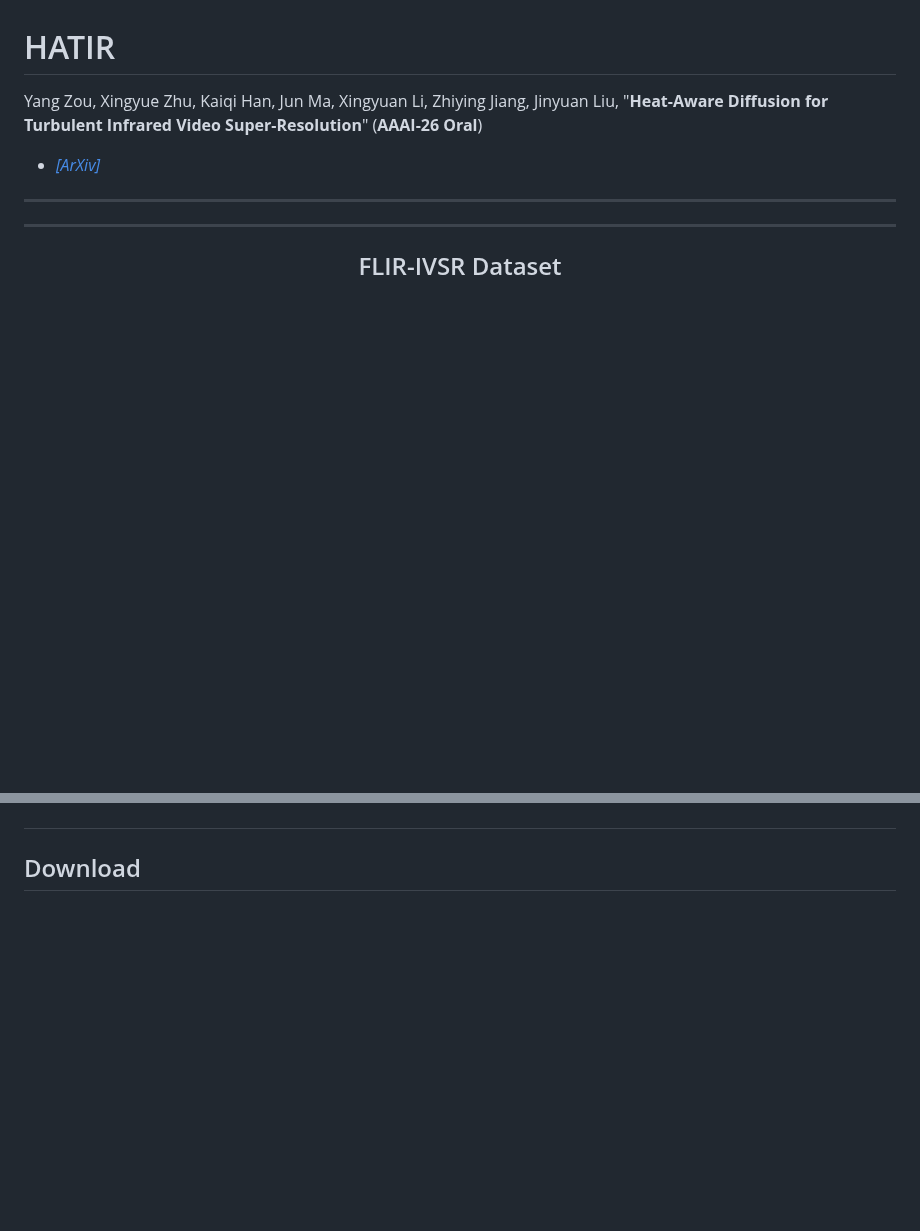
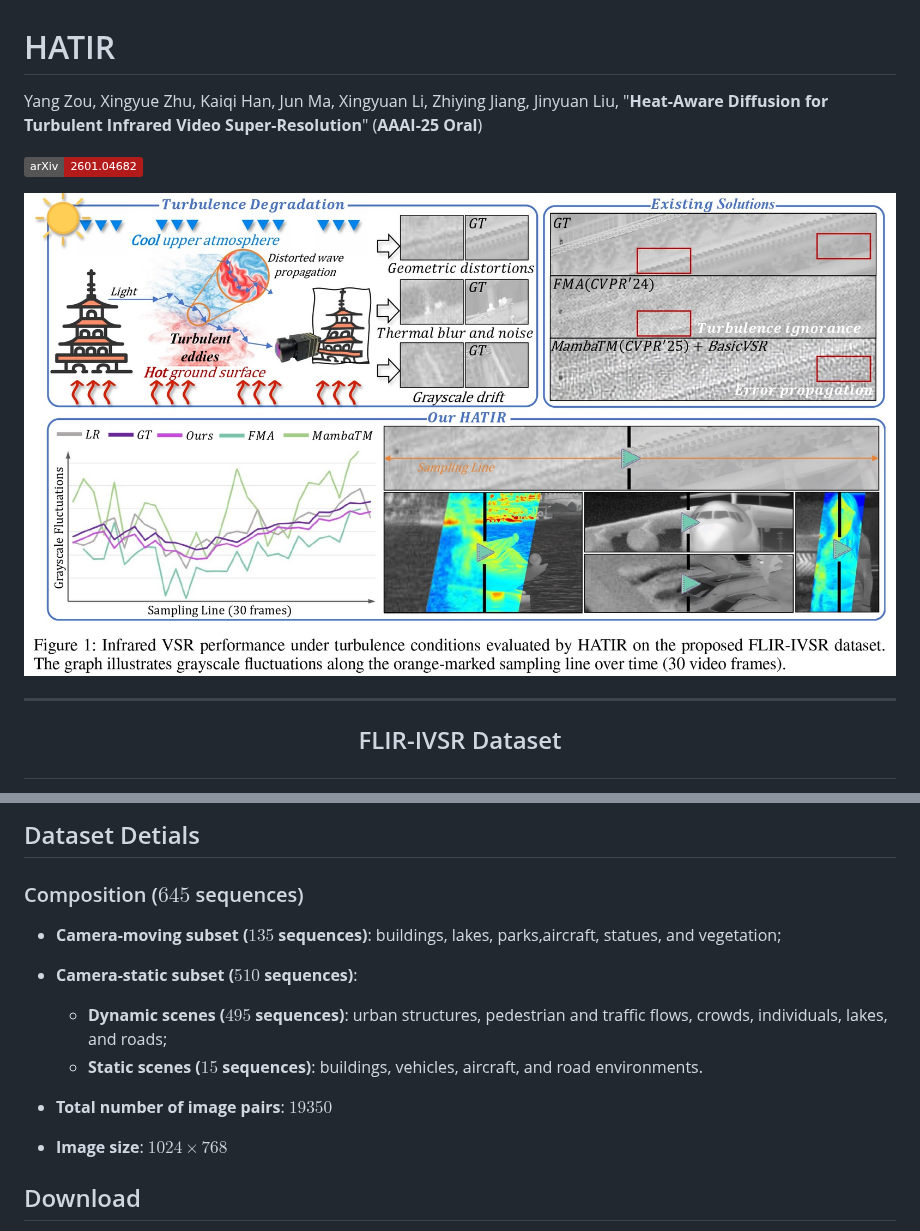
Before and after one commit to JZ0606/HATIR, a Markdown page: README.md, 2 parts joined by grey strips. Rendered like a GitHub page; pictures changed too: assets/teaser.jpg (added); badges without logos; blank space fills up the shorter version.

```diff
--- a/README.md
+++ b/README.md
@@ -1,10 +1,10 @@
 # HATIR
 
-Yang Zou, Xingyue Zhu, Kaiqi Han, Jun Ma, Xingyuan Li, Zhiying Jiang, Jinyuan Liu, "**Heat-Aware Diffusion for Turbulent Infrared Video Super-Resolution**" (**AAAI-26 Oral**)
+Yang Zou, Xingyue Zhu, Kaiqi Han, Jun Ma, Xingyuan Li, Zhiying Jiang, Jinyuan Liu, "**Heat-Aware Diffusion for Turbulent Infrared Video Super-Resolution**" (**AAAI-25 Oral**)
 
-- [*[ArXiv]*](https://www.arxiv.org/abs/2601.04682)
+[![Arxiv](https://img.shields.io/badge/arXiv-2601.04682-b31b1b.svg)](https://www.arxiv.org/abs/2601.04682)
 
----
+![Teaser](assets/teaser.jpg)
 
 ---
 
@@ -13 +62,14 @@ Yang Zou, Xingyue Zhu, Kaiqi Han, Jun Ma, Xingyuan Li, Zhiying Jiang, Jinyuan Li
+## Dataset Detials
+
+### Composition ($645$ sequences)
+
+- **Camera-moving subset ($135$ sequences)**: buildings, lakes, parks,aircraft, statues, and vegetation;
+- **Camera-static subset ($510$ sequences)**:
+  - **Dynamic scenes ($495$ sequences)**: urban structures, pedestrian and traffic flows, crowds, individuals, lakes, and roads;
+  - **Static scenes ($15$ sequences)**: buildings, vehicles, aircraft, and road environments.
+
+- **Total number of image pairs**: $19350$
+
+- **Image size**: $1024 \times 768$
+
 ## Download
```
Also changed, not shown: other parts of README.md (+51 -2 lines), assets/pipeline.jpg (added).
